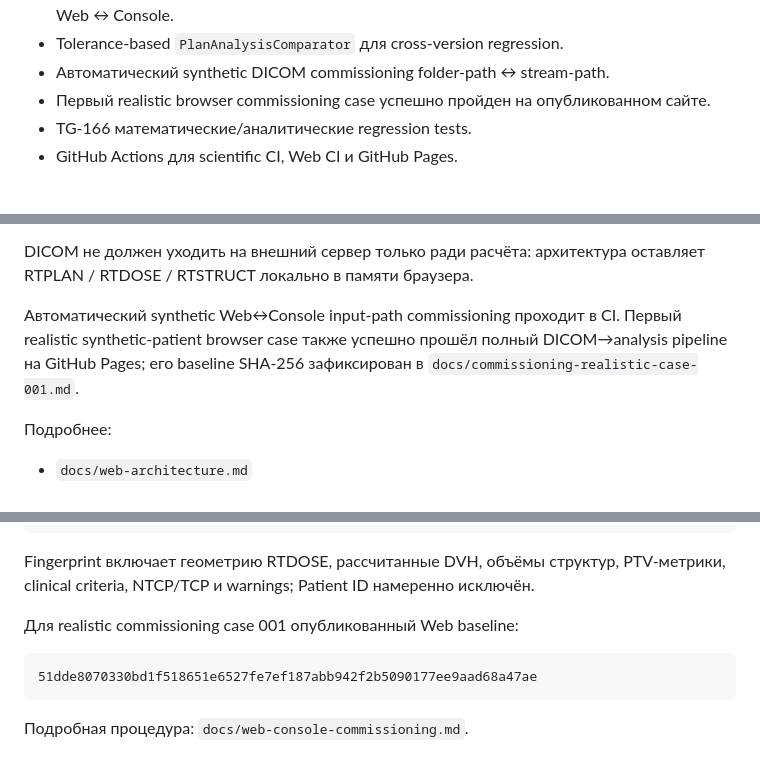
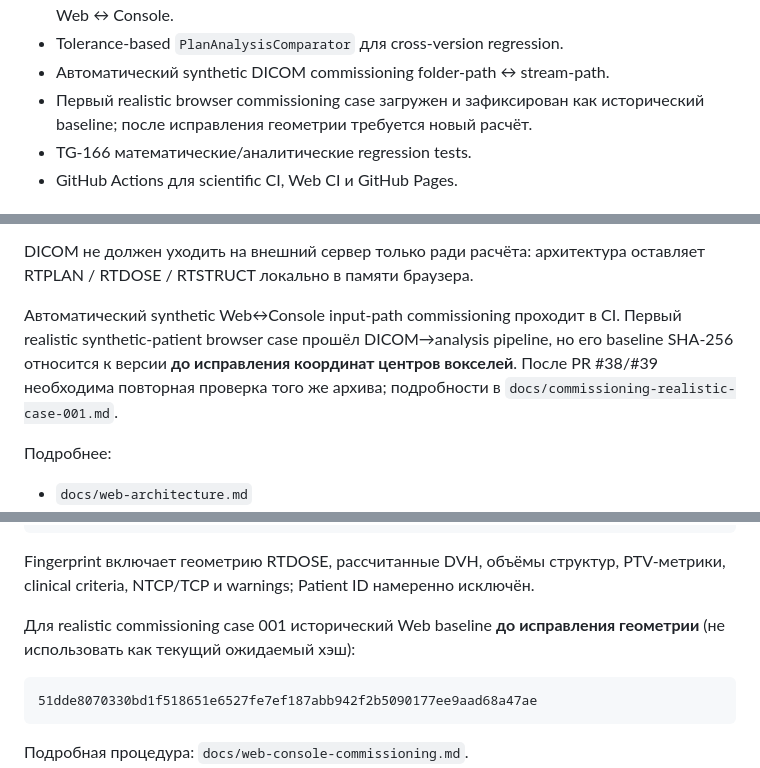
Before and after one commit to mesava/BioRT, a Markdown page: README.md, 3 parts joined by grey strips. Drawn GitHub-style.

Commit message:
docs: require new Web and Console commissioning after geometry fixes

````diff
--- a/README.md
+++ b/README.md
@@ -18,7 +18,7 @@
 - Полный детерминированный SHA-256 commissioning fingerprint для строгого сравнения Web ↔ Console.
 - Tolerance-based `PlanAnalysisComparator` для cross-version regression.
 - Автоматический synthetic DICOM commissioning folder-path ↔ stream-path.
-- Первый realistic browser commissioning case успешно пройден на опубликованном сайте.
+- Первый realistic browser commissioning case загружен и зафиксирован как исторический baseline; после исправления геометрии требуется новый расчёт.
 - TG-166 математические/аналитические regression tests.
 - GitHub Actions для scientific CI, Web CI и GitHub Pages.
 
@@ -56,7 +56,7 @@ Web UI выводит физические метрики плана, PASS/FAIL
 
 DICOM не должен уходить на внешний сервер только ради расчёта: архитектура оставляет RTPLAN / RTDOSE / RTSTRUCT локально в памяти браузера.
 
-Автоматический synthetic Web↔Console input-path commissioning проходит в CI. Первый realistic synthetic-patient browser case также успешно прошёл полный DICOM→analysis pipeline на GitHub Pages; его baseline SHA-256 зафиксирован в `docs/commissioning-realistic-case-001.md`.
+Автоматический synthetic Web↔Console input-path commissioning проходит в CI. Первый realistic synthetic-patient browser case прошёл DICOM→analysis pipeline, но его baseline SHA-256 относится к версии **до исправления координат центров вокселей**. После PR #38/#39 необходима повторная проверка того же архива; подробности в `docs/commissioning-realistic-case-001.md`.
 
 Подробнее:
 - `docs/web-architecture.md`
@@ -114,7 +114,7 @@ web fingerprint == console fingerprint
 
 Fingerprint включает геометрию RTDOSE, рассчитанные DVH, объёмы структур, PTV-метрики, clinical criteria, NTCP/TCP и warnings; Patient ID намеренно исключён.
 
-Для realistic commissioning case 001 опубликованный Web baseline:
+Для realistic commissioning case 001 исторический Web baseline **до исправления геометрии** (не использовать как текущий ожидаемый хэш):
 
 ```text
 51dde8070330bd1f518651e6527fe7ef187abb942f2b5090177ee9aad68a47ae
````
